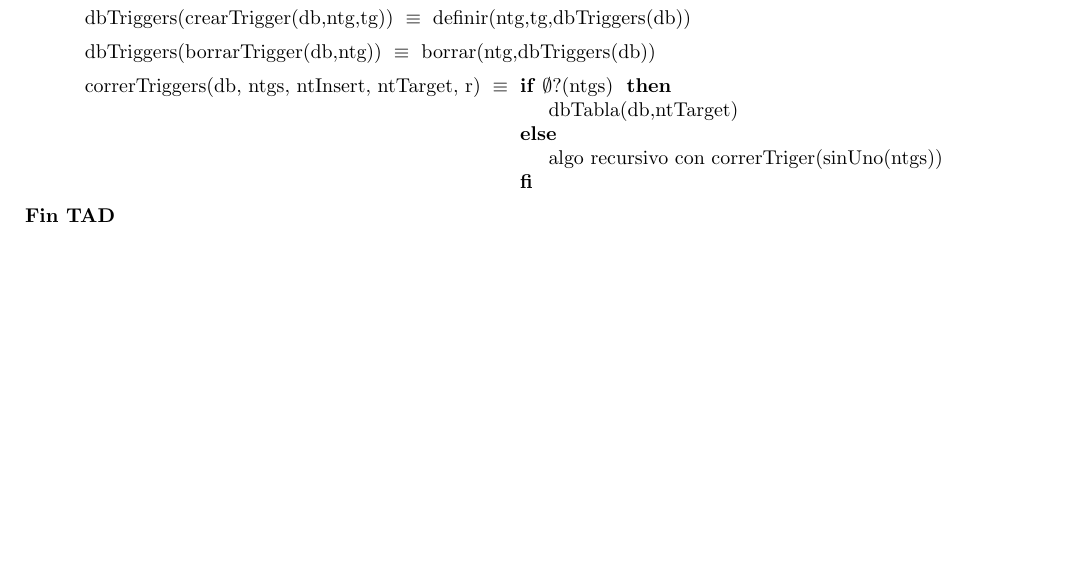
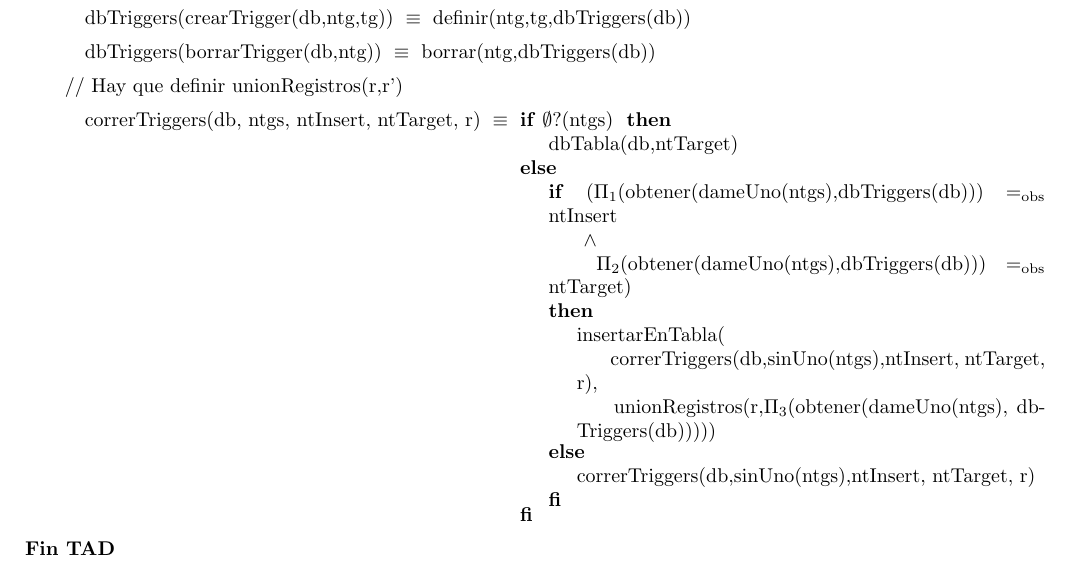
Before and after one commit to ABorgna/algo2, a LaTeX document (tp1/tp1.tex, which reads tp1/tads/db.tex): part of page 8 of 8, cut so that both start at the same text. Compiled offline with pdfLaTeX.

Commit message:
Axioma de DB que faltaba (es horrible)
ahora falta definir una funcion

```diff
--- a/tp1/tads/db.tex
+++ b/tp1/tads/db.tex
@@ -87,10 +87,23 @@
 \tadAxioma{dbTriggers(crearTrigger(db,ntg,tg))}{definir(ntg,tg,dbTriggers(db))}
 \tadAxioma{dbTriggers(borrarTrigger(db,ntg))}{borrar(ntg,dbTriggers(db))}
 
+// Hay que definir unionRegistros(r,r')
 \tadAxioma{correrTriggers(db, ntgs, ntInsert, ntTarget, r)}
     {\IF $\emptyset$?(ntgs)
       THEN  dbTabla(db,ntTarget)
-     ELSE algo recursivo con correrTriger(sinUno(ntgs))
-     FI}
+      ELSE {\IF($\Pi_1$(obtener(dameUno(ntgs),dbTriggers(db))) $\igobs$ ntInsert
+              \\ \hspace*{\itefIndentacion}
+                $\land$
+              \\ \hspace*{\itefIndentacion}
+                $\Pi_2$(obtener(dameUno(ntgs),dbTriggers(db))) $\igobs$ ntTarget)
+              \\ THEN
+                insertarEnTabla(
+              \\ \hspace*{\itefIndentacion}
+                 correrTriggers(db,sinUno(ntgs),ntInsert, ntTarget, r),
+              \\ \hspace*{\itefIndentacion}
+                 unionRegistros(r,$\Pi_3$(obtener(dameUno(ntgs), dbTriggers(db)))))
+            ELSE correrTriggers(db,sinUno(ntgs),ntInsert, ntTarget, r)
+           FI}
+      FI}
 
 \end{tad}
```
